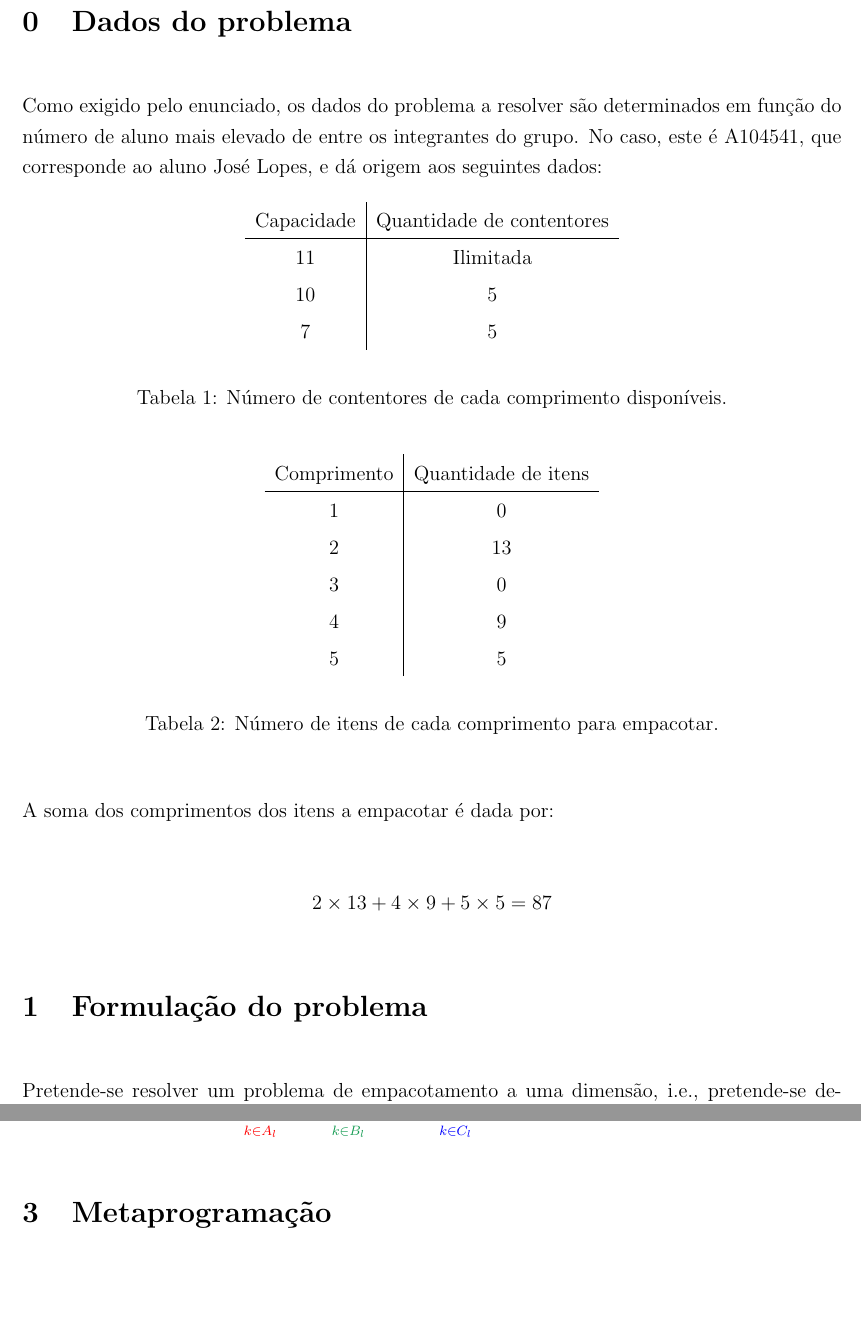
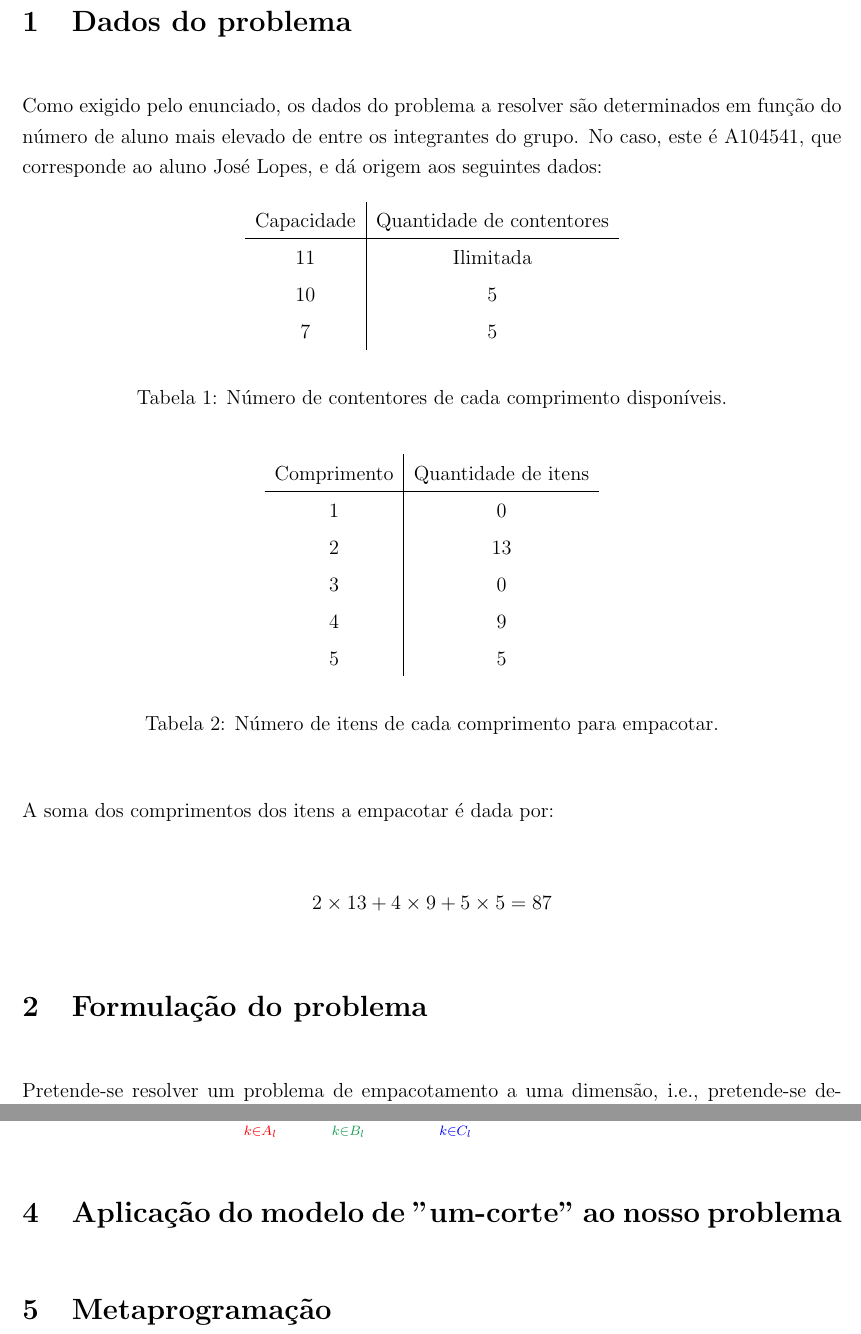
Before and after one commit to voidbert/IO, a LaTeX paper (TP1/Report.tex): two parts of pages 3 and 7 of 11, joined at a grey line, cut so that both start at the same text, the shorter picture padded with empty space. Compiled offline with pdfLaTeX.

Commit message:
Add notice to do missing section

```diff
--- a/TP1/Report.tex
+++ b/TP1/Report.tex
@@ -50,7 +50,6 @@
     \emph{script} Python que automaticamente gera o código LP do modelo.
 \end{abstract}
 
-\setcounter{section}{-1}
 \section{Dados do problema}
 
 Como exigido pelo enunciado, os dados do problema a resolver são determinados em função do número de
@@ -270,6 +269,10 @@ contentores):
     \end{split}
 \end{equation}
 
+\section{Aplicação do modelo de "um-corte"{} ao nosso problema}
+
+% TODO - escrever esta secção
+
 \section{Metaprogramação}
 
 A expansão dos vários sumatórios do modelo de "um-corte"{} é, devido à sua dimensão, difícil de ser
```
